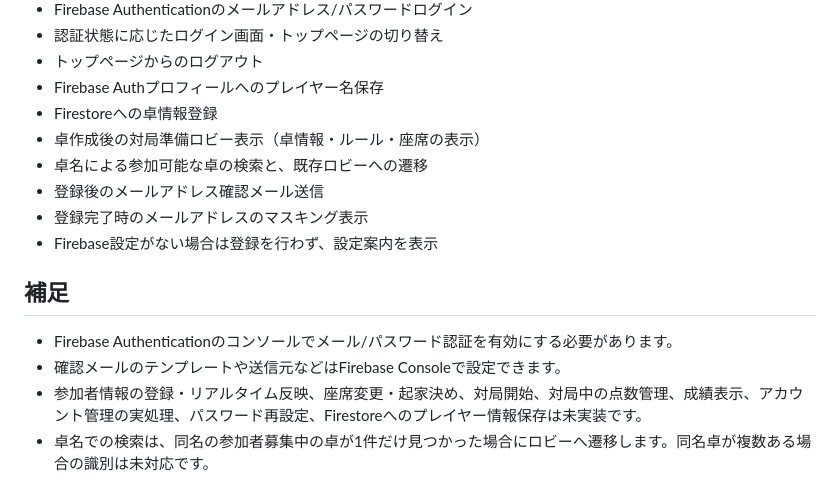
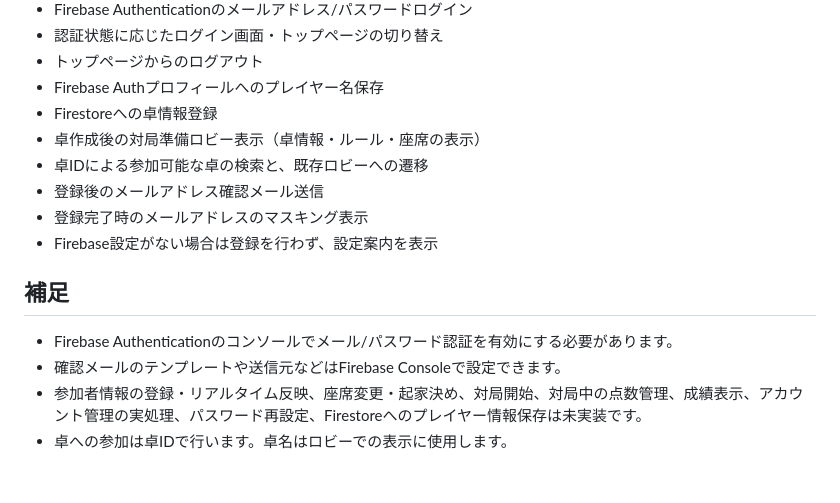
Before and after one commit to sabotage-cla6/tenbo-web, a Markdown page: README.md, the part around the change. Drawn GitHub-style.

Commit message:
Document table ID based joining

```diff
--- a/README.md
+++ b/README.md
@@ -40,7 +40,7 @@ Firebase Webの設定値はクライアントアプリで利用する公開設
 - Firebase Authプロフィールへのプレイヤー名保存
 - Firestoreへの卓情報登録
 - 卓作成後の対局準備ロビー表示（卓情報・ルール・座席の表示）
-- 卓名による参加可能な卓の検索と、既存ロビーへの遷移
+- 卓IDによる参加可能な卓の検索と、既存ロビーへの遷移
 - 登録後のメールアドレス確認メール送信
 - 登録完了時のメールアドレスのマスキング表示
 - Firebase設定がない場合は登録を行わず、設定案内を表示
@@ -50,4 +50,4 @@ Firebase Webの設定値はクライアントアプリで利用する公開設
 - Firebase Authenticationのコンソールでメール/パスワード認証を有効にする必要があります。
 - 確認メールのテンプレートや送信元などはFirebase Consoleで設定できます。
 - 参加者情報の登録・リアルタイム反映、座席変更・起家決め、対局開始、対局中の点数管理、成績表示、アカウント管理の実処理、パスワード再設定、Firestoreへのプレイヤー情報保存は未実装です。
-- 卓名での検索は、同名の参加者募集中の卓が1件だけ見つかった場合にロビーへ遷移します。同名卓が複数ある場合の識別は未対応です。
+- 卓への参加は卓IDで行います。卓名はロビーでの表示に使用します。
```
